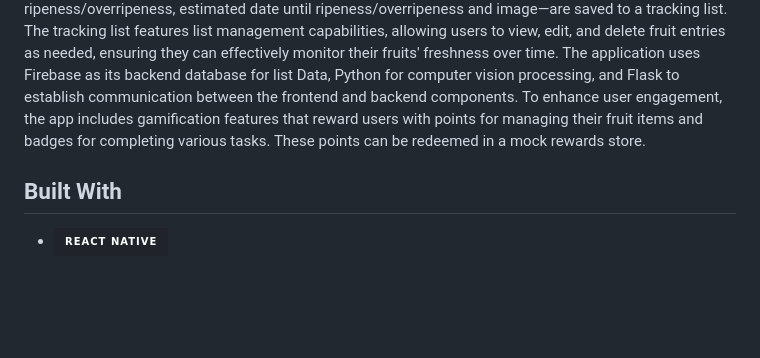
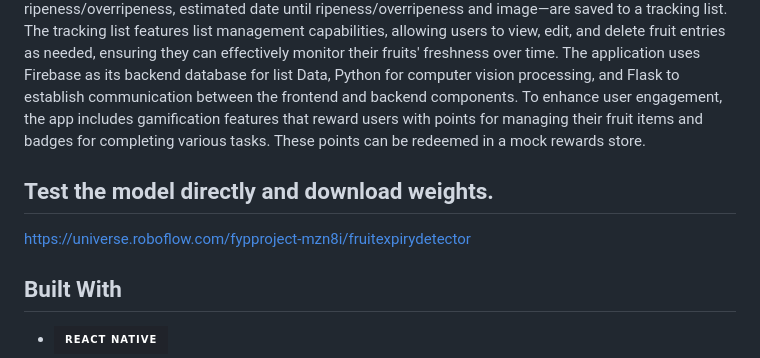
Before and after one commit to 22032300-Faiz-Shafie/FoodExpiryDetectorApp, a Markdown page: README.md, the part around the change. Rendered like a GitHub page; badges without logos; blank space fills up the shorter version.

```diff
--- a/README.md
+++ b/README.md
@@ -8,6 +8,9 @@ Once confirmed, the fruit's details—including its name, estimated days until r
 The tracking list features list management capabilities, allowing users to view, edit, and delete fruit entries as needed, ensuring they can effectively monitor their fruits' freshness over time.
 The application uses Firebase as its backend database for list Data, Python for computer vision processing, and Flask to establish communication between the frontend and backend components.
 To enhance user engagement, the app includes gamification features that reward users with points for managing their fruit items and badges for completing various tasks. These points can be redeemed in a mock rewards store.
+
+## Test the model directly and download weights.
+https://universe.roboflow.com/fypproject-mzn8i/fruitexpirydetector
 
 ## Built With
 
```
